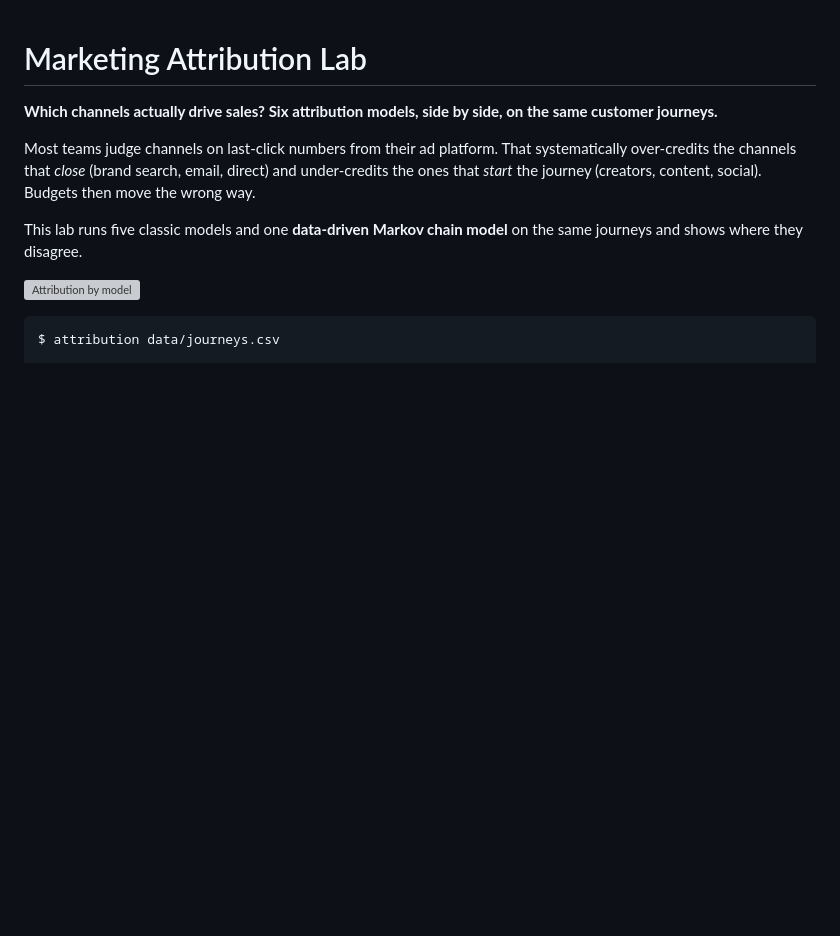
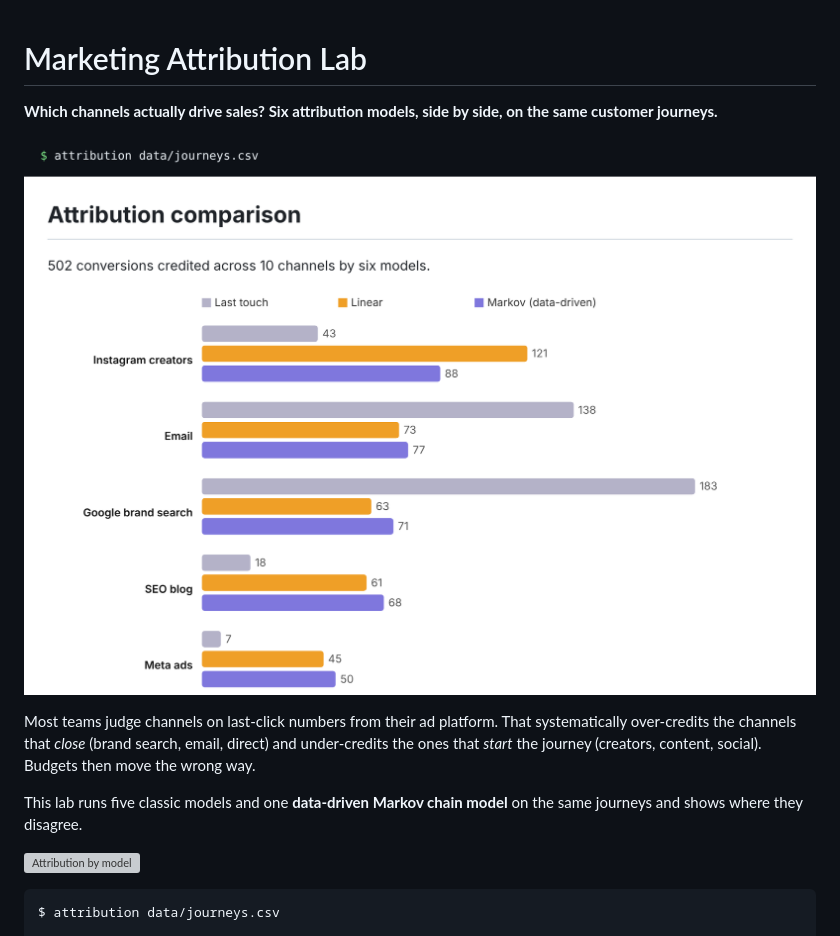
Before and after one commit to Vishwajeetkumbhar379/marketing-attribution-lab, a Markdown page: README.md, the part around the change. GitHub-like rendering; pictures changed too: docs/demo.png (added); blank space fills up the shorter version; grey boxes are pictures that could not be loaded.

Commit message:
Show real sample output at the top of the README
The image is the actual result of running the documented example command on the sample data in this repo.

Co-Authored-By: Claude Fable 5.2 <noreply@anthropic.com>
Claude-Session: https://claude.ai/code/session_01ESfLVv8CqC3RKQDqp7b2jF

```diff
--- a/README.md
+++ b/README.md
@@ -1,6 +1,8 @@
 # Marketing Attribution Lab
 
 **Which channels actually drive sales? Six attribution models, side by side, on the same customer journeys.**
+
+![Real output from the sample data included in this repo](docs/demo.png)
 
 Most teams judge channels on last-click numbers from their ad platform. That systematically over-credits the channels that *close* (brand search, email, direct) and under-credits the ones that *start* the journey (creators, content, social). Budgets then move the wrong way.
 
```
